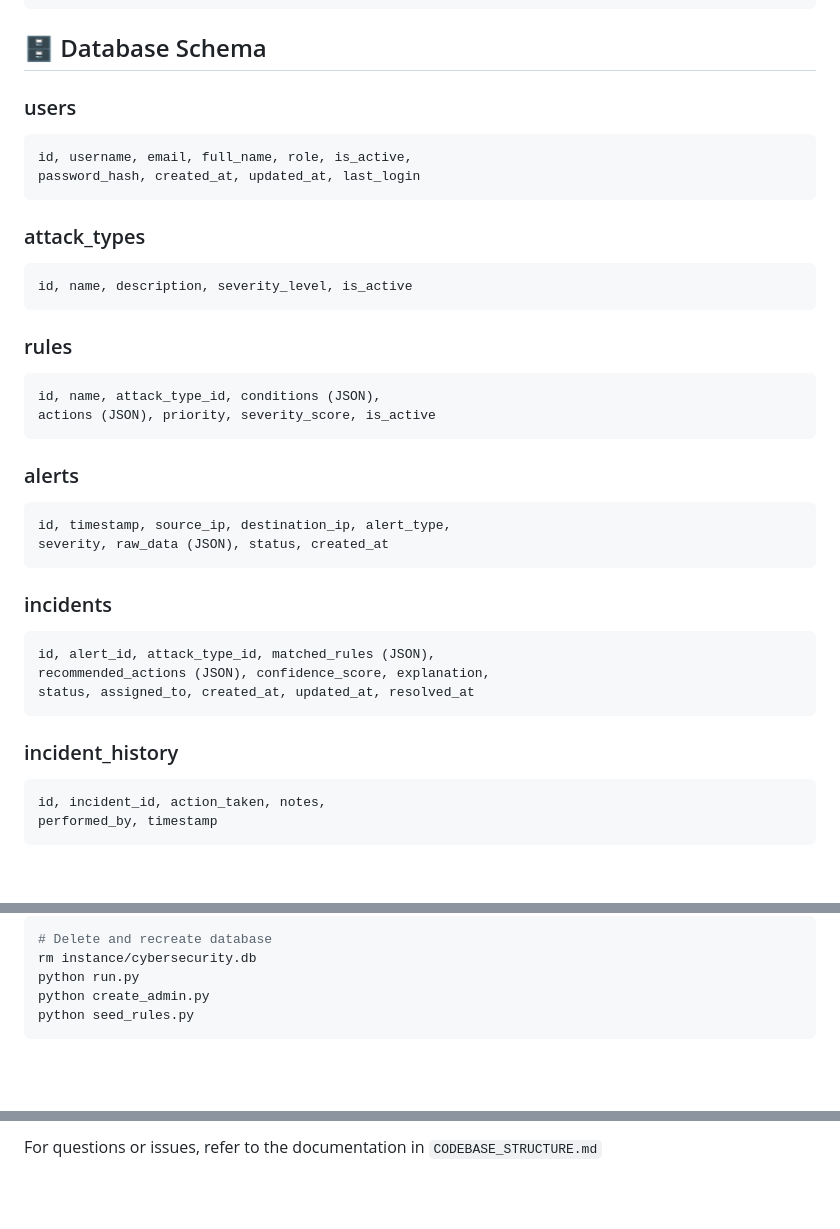
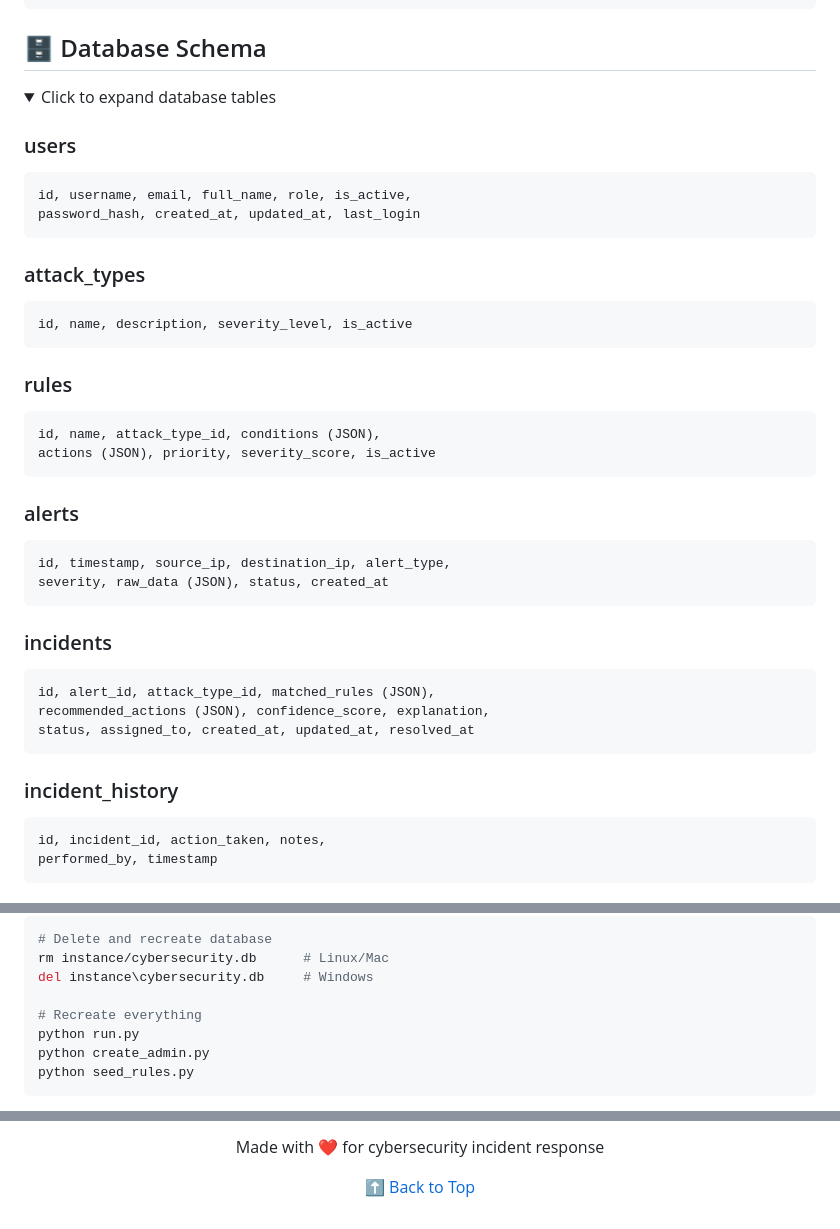
Before and after one commit to tangheng05/Cybersecurity-Incident-Response-Expert-System, a Markdown page: README.md, 3 parts joined by grey strips. Rendered like a GitHub page; folded sections open; blank space fills up the shorter version.

````diff
--- a/README.md
+++ b/README.md
@@ -291,35 +291,33 @@ Cybersecurity-Incident-Response-Expert-System/
 
 ## 🗄️ Database Schema
 
+<details>
+<summary>Click to expand database tables</summary>
+
 ### users
-
 ```sql
 id, username, email, full_name, role, is_active,
 password_hash, created_at, updated_at, last_login
 ```
 
 ### attack_types
-
 ```sql
 id, name, description, severity_level, is_active
 ```
 
 ### rules
-
 ```sql
 id, name, attack_type_id, conditions (JSON),
 actions (JSON), priority, severity_score, is_active
 ```
 
 ### alerts
-
 ```sql
 id, timestamp, source_ip, destination_ip, alert_type,
 severity, raw_data (JSON), status, created_at
 ```
 
 ### incidents
-
 ```sql
 id, alert_id, attack_type_id, matched_rules (JSON),
 recommended_actions (JSON), confidence_score, explanation,
@@ -327,7 +325,6 @@ status, assigned_to, created_at, updated_at, resolved_at
 ```
 
 ### incident_history
-
 ```sql
 id, incident_id, action_taken, notes,
 performed_by, timestamp
@@ -395,7 +417,10 @@ Edit `config.py` to customize:
 
 ```bash
 # Delete and recreate database
-rm instance/cybersecurity.db
+rm instance/cybersecurity.db      # Linux/Mac
+del instance\cybersecurity.db     # Windows
+
+# Recreate everything
 python run.py
 python create_admin.py
 python seed_rules.py
@@ -450,2 +552,6 @@ pytest -v --tb=long
 
-For questions or issues, refer to the documentation in `CODEBASE_STRUCTURE.md`
+Made with ❤️ for cybersecurity incident response
+
+[⬆ Back to Top](#cybersecurity-incident-response-expert-system)
+
+</div>
````
Also changed, not shown: other parts of README.md (+134 -32 lines).
